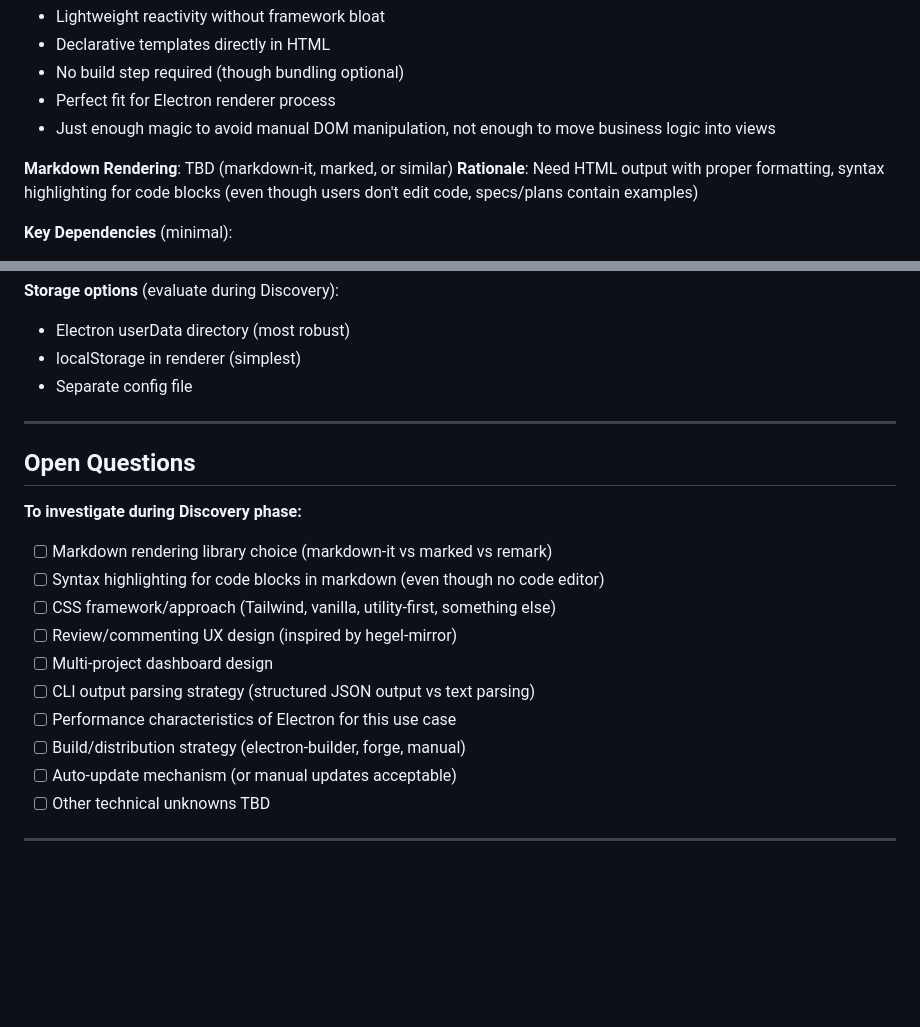
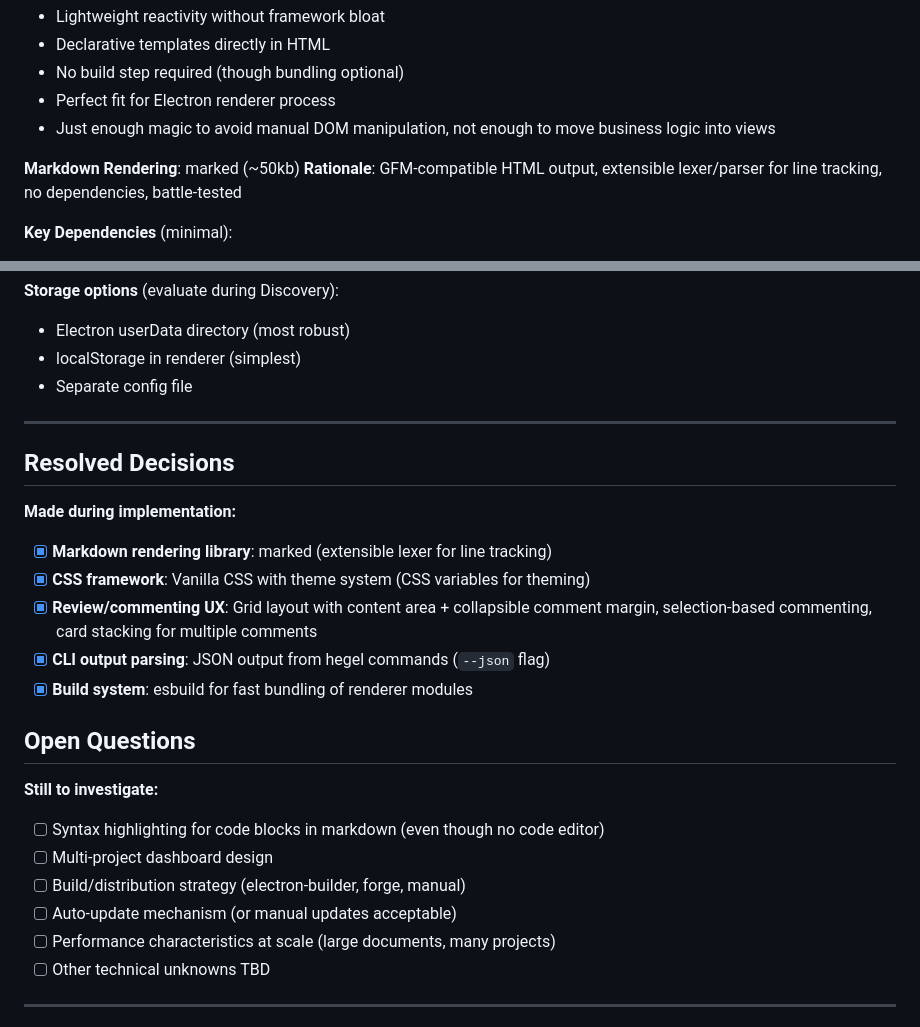
Before and after one commit to dialecticianai/hegel-ide, a Markdown page: ARCHITECTURE.md, 2 parts joined by grey strips. GitHub-like rendering; blank space fills up the shorter version.

```diff
--- a/ARCHITECTURE.md
+++ b/ARCHITECTURE.md
@@ -20,8 +20,8 @@ The cathedral: Electron-based, polished, accessible. For the masses leaving the
 - Perfect fit for Electron renderer process
 - Just enough magic to avoid manual DOM manipulation, not enough to move business logic into views
 
-**Markdown Rendering**: TBD (markdown-it, marked, or similar)
-**Rationale**: Need HTML output with proper formatting, syntax highlighting for code blocks (even though users don't edit code, specs/plans contain examples)
+**Markdown Rendering**: marked (~50kb)
+**Rationale**: GFM-compatible HTML output, extensible lexer/parser for line tracking, no dependencies, battle-tested
 
 **Key Dependencies** (minimal):
 - Electron (platform)
@@ -231,19 +231,25 @@ The cathedral: Electron-based, polished, accessible. For the masses leaving the
 
 ---
 
+## Resolved Decisions
+
+**Made during implementation:**
+
+- [x] **Markdown rendering library**: marked (extensible lexer for line tracking)
+- [x] **CSS framework**: Vanilla CSS with theme system (CSS variables for theming)
+- [x] **Review/commenting UX**: Grid layout with content area + collapsible comment margin, selection-based commenting, card stacking for multiple comments
+- [x] **CLI output parsing**: JSON output from hegel commands (`--json` flag)
+- [x] **Build system**: esbuild for fast bundling of renderer modules
+
 ## Open Questions
 
-**To investigate during Discovery phase:**
+**Still to investigate:**
 
-- [ ] Markdown rendering library choice (markdown-it vs marked vs remark)
 - [ ] Syntax highlighting for code blocks in markdown (even though no code editor)
-- [ ] CSS framework/approach (Tailwind, vanilla, utility-first, something else)
-- [ ] Review/commenting UX design (inspired by hegel-mirror)
 - [ ] Multi-project dashboard design
-- [ ] CLI output parsing strategy (structured JSON output vs text parsing)
-- [ ] Performance characteristics of Electron for this use case
 - [ ] Build/distribution strategy (electron-builder, forge, manual)
 - [ ] Auto-update mechanism (or manual updates acceptable)
+- [ ] Performance characteristics at scale (large documents, many projects)
 - [ ] Other technical unknowns TBD
 
 ---
```
Also changed, not shown: README.md (+25 -6 lines).
